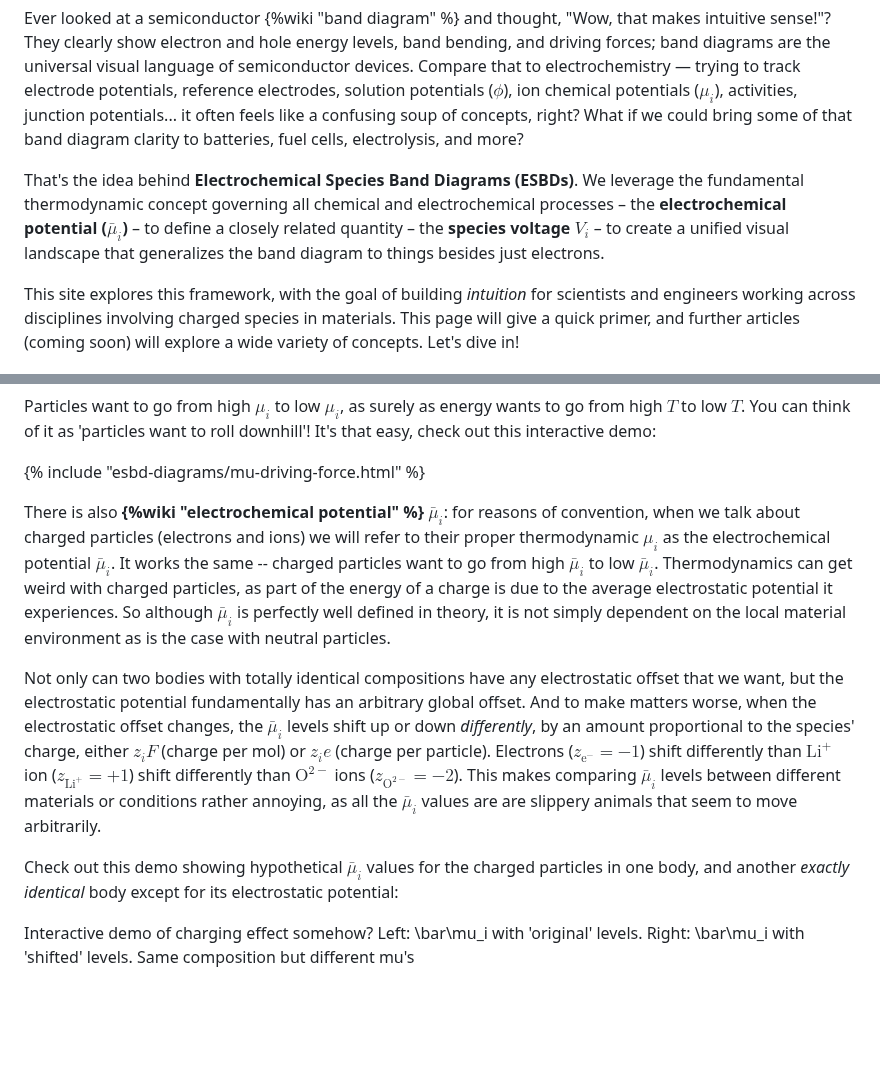
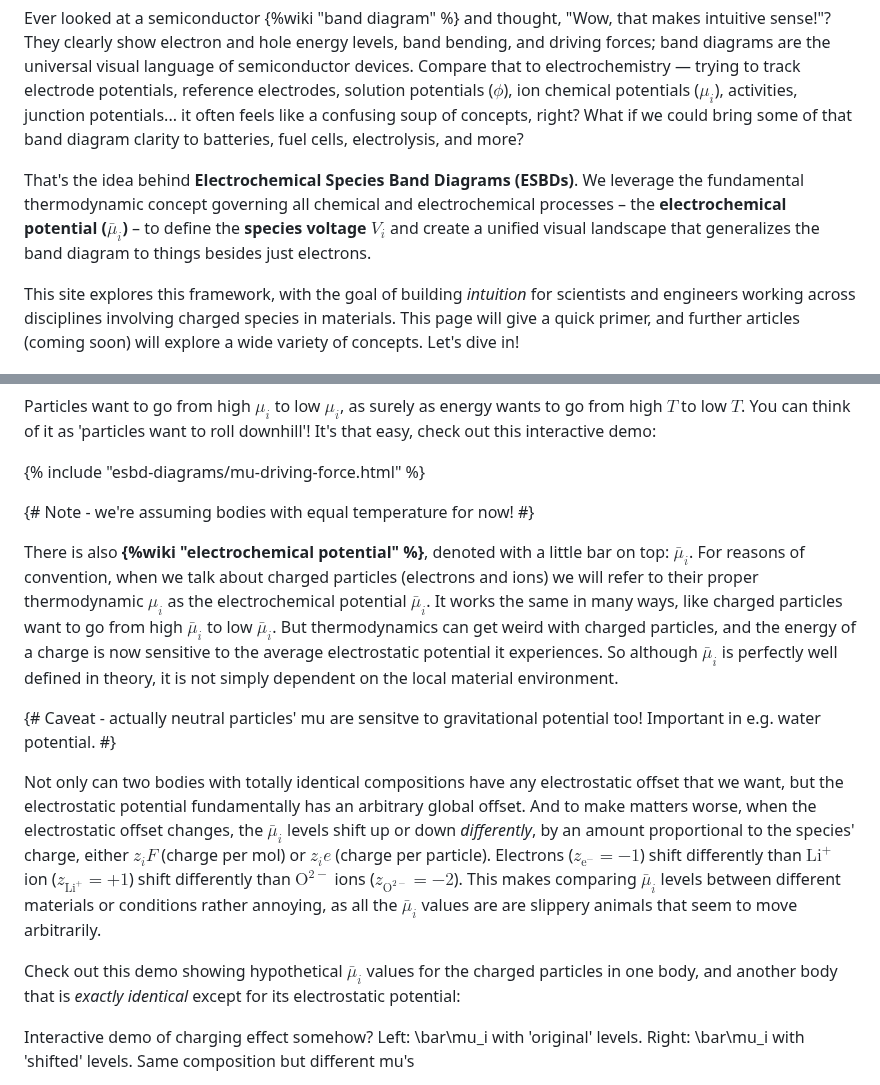
Before and after one commit to markblundeberg/markblundeberg.github.io, a Markdown page: src/esbd/index.md, 2 parts joined by grey strips. GitHub-like rendering; blank space fills up the shorter version.

```diff
--- a/src/esbd/index.md
+++ b/src/esbd/index.md
@@ -15,7 +15,7 @@ Mark Lundeberg // originally uploaded 2025 April
 
 Ever looked at a semiconductor {%wiki "band diagram" %} and thought, "Wow, that makes intuitive sense!"? They clearly show electron and hole energy levels, band bending, and driving forces; band diagrams are the universal visual language of semiconductor devices. Compare that to electrochemistry — trying to track electrode potentials, reference electrodes, solution potentials ($\phi$), ion chemical potentials ($\mu_i$), activities, junction potentials... it often feels like a confusing soup of concepts, right? What if we could bring some of that band diagram clarity to batteries, fuel cells, electrolysis, and more?
 
-That's the idea behind **Electrochemical Species Band Diagrams (ESBDs)**. We leverage the fundamental thermodynamic concept governing all chemical and electrochemical processes – the **electrochemical potential ($\bar{\mu}_i$)** – to define a closely related quantity – the **species voltage $V_i$** – to create a unified visual landscape that generalizes the band diagram to things besides just electrons.
+That's the idea behind **Electrochemical Species Band Diagrams (ESBDs)**. We leverage the fundamental thermodynamic concept governing all chemical and electrochemical processes – the **electrochemical potential ($\bar{\mu}_i$)** – to define the **species voltage $V_i$** and create a unified visual landscape that generalizes the band diagram to things besides just electrons.
 
 This site explores this framework, with the goal of building <em>intuition</em> for scientists and engineers working across disciplines involving charged species in materials. This page will give a quick primer, and further articles (coming soon) will explore a wide variety of concepts. Let's dive in!
 
@@ -30,12 +30,15 @@ Particles want to go from high $\mu_i$ to low $\mu_i$, as surely as energy wants
 
 {% include "esbd-diagrams/mu-driving-force.html" %}
 
-There is also **{%wiki "electrochemical potential" %} $\bar{\mu}_i$**: for reasons of convention, when we talk about charged particles (electrons and ions) we will refer to their proper thermodynamic $\mu_i$ as the electrochemical potential $\bar{\mu}_i$. It works the same -- charged particles want to go from high $\bar{\mu}_i$ to low $\bar{\mu}_i$.
-Thermodynamics can get weird with charged particles, as part of the energy of a charge is due to the average electrostatic potential it experiences. So although $\bar\mu_i$ is perfectly well defined in theory, it is not simply dependent on the local material environment as is the case with neutral particles.
+{# Note - we're assuming bodies with equal temperature for now! #}
+
+There is also **{%wiki "electrochemical potential" %}**, denoted with a little bar on top: $\bar{\mu}_i$. For reasons of convention, when we talk about charged particles (electrons and ions) we will refer to their proper thermodynamic $\mu_i$ as the electrochemical potential $\bar{\mu}_i$. It works the same in many ways, like charged particles want to go from high $\bar{\mu}_i$ to low $\bar{\mu}_i$. But thermodynamics can get weird with charged particles, and the energy of a charge is now sensitive to the average electrostatic potential it experiences. So although $\bar\mu_i$ is perfectly well defined in theory, it is not simply dependent on the local material environment.
+
+{# Caveat - actually neutral particles' mu are sensitve to gravitational potential too! Important in e.g. water potential. #}
 
 Not only can two bodies with totally identical compositions have any electrostatic offset that we want, but the electrostatic potential fundamentally has an arbitrary global offset. And to make matters worse, when the electrostatic offset changes, the $\bar{\mu}_i$ levels shift up or down _differently_, by an amount proportional to the species' charge, either $z_iF$ (charge per mol) or $z_i e$ (charge per particle). Electrons ($z_{\mathrm{e}^-}=-1$) shift differently than $\mathrm{Li}^{+}$ ion ($z_{\mathrm{Li}^{+}}=+1$) shift differently than $\mathrm{O}^{2-}$ ions ($z_{\mathrm{O}^{2-}}=-2$). This makes comparing $\bar{\mu}_i$ levels between different materials or conditions rather annoying, as all the $\bar{\mu}_i$ values are are slippery animals that seem to move arbitrarily.
 
-Check out this demo showing hypothetical $\bar{\mu}_i$ values for the charged particles in one body, and another _exactly identical_ body except for its electrostatic potential:
+Check out this demo showing hypothetical $\bar{\mu}_i$ values for the charged particles in one body, and another body that is _exactly identical_ except for its electrostatic potential:
 
 <p class="diagram-placeholder" style="border: 1px dashed #ccc;">
   Interactive demo of charging effect somehow?
```
